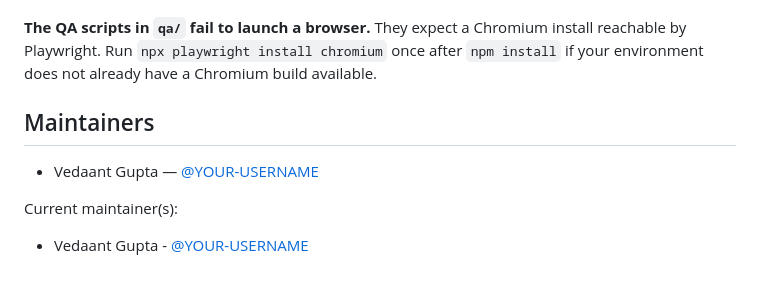
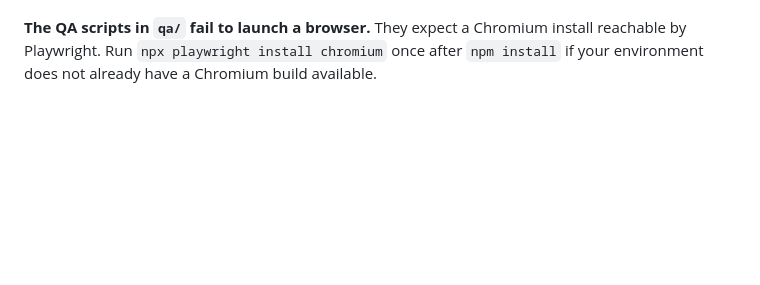
Before and after one commit to hiteshkumawat123/Patient-triage, a Markdown page: README.md, the part around the change. Drawn GitHub-style; blank space fills up the shorter version.

```diff
--- a/README.md
+++ b/README.md
@@ -192,12 +192,3 @@ identifiable patient data.
 They expect a Chromium install reachable by Playwright. Run
 `npx playwright install chromium` once after `npm install` if your
 environment does not already have a Chromium build available.
-
-
-## Maintainers
-
-- Vedaant Gupta — [@YOUR-USERNAME](https://github.com/YOUR-USERNAME)
-
-Current maintainer(s):
-
-- Vedaant Gupta - [@YOUR-USERNAME](https://github.com/YOUR-USERNAME)
```
